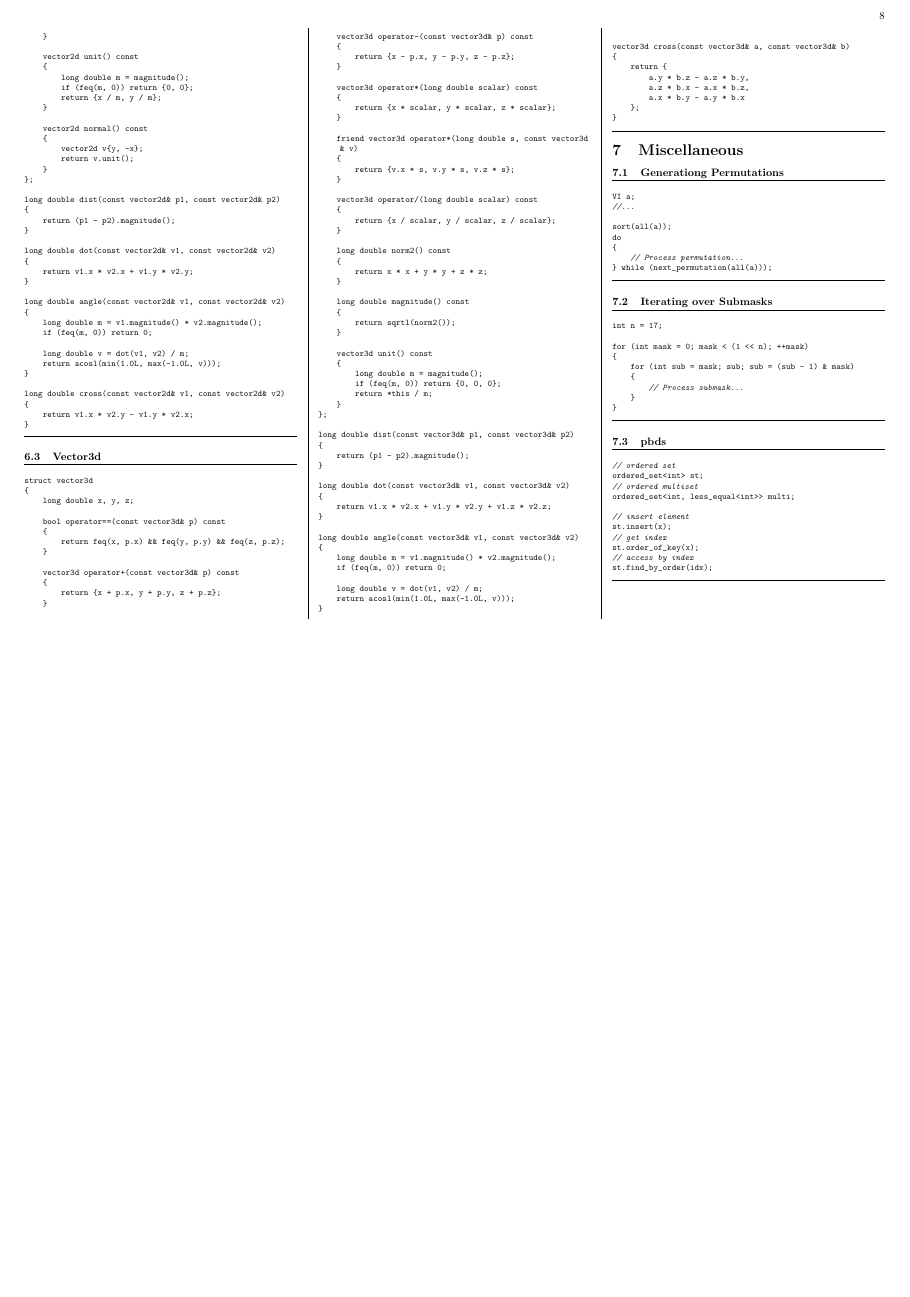
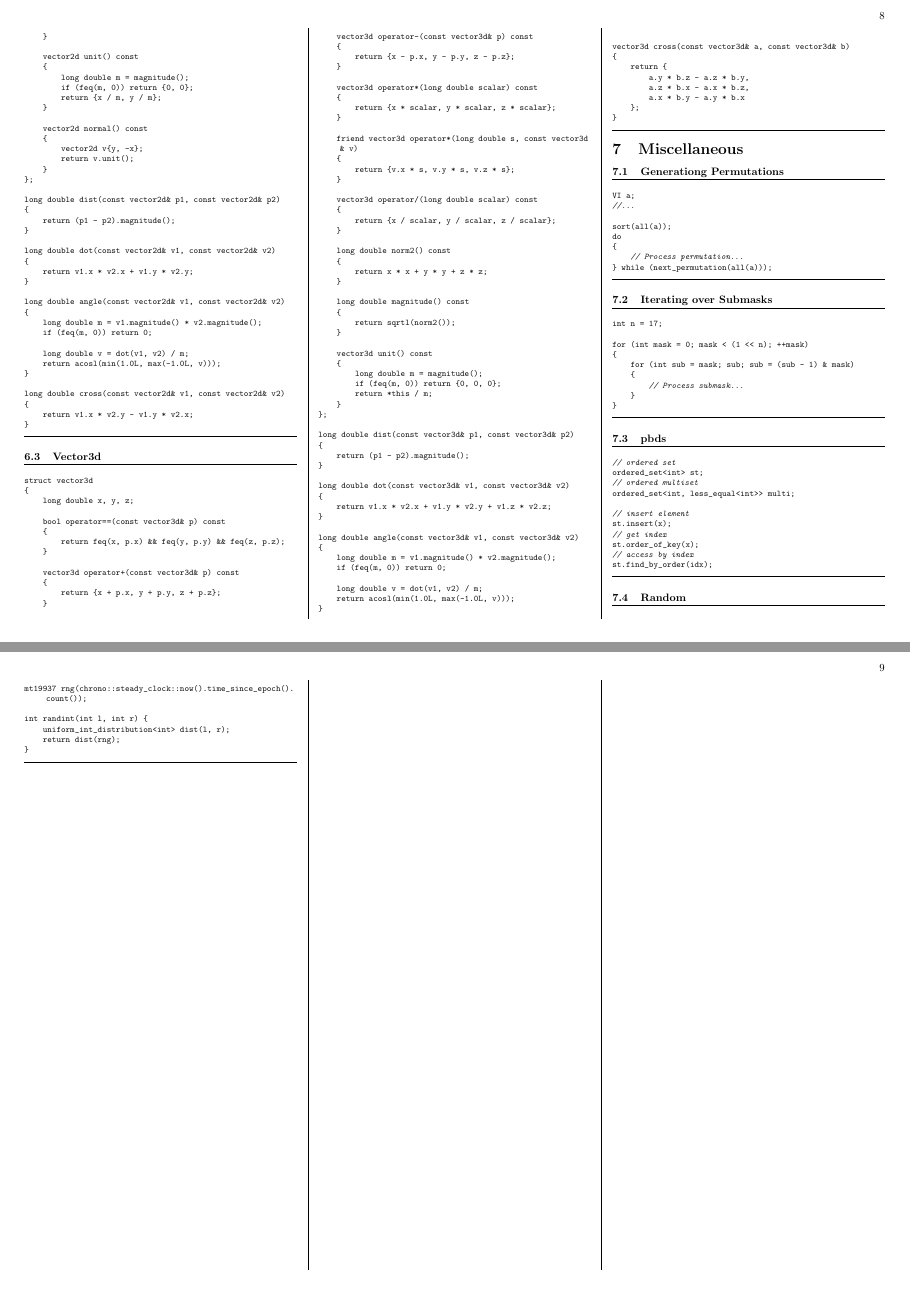
Before and after one commit to MysteriousBits/CP, a LaTeX document (codebook/codebook.tex, which reads codebook/misc.tex): page 8 of 8 before the commit and pages 8 and 9 of 9 after it, the two joined at a grey line, the shorter picture padded with empty space. Compiled offline with pdfLaTeX.

Commit message:
added random

```diff
--- a/codebook/misc.tex
+++ b/codebook/misc.tex
@@ -42,3 +42,14 @@ st.order_of_key(x);
 st.find_by_order(idx);
 \end{lstlisting}
 \sectionend
+
+\section{Random}
+\begin{lstlisting}[language=C++]
+mt19937 rng(chrono::steady_clock::now().time_since_epoch().count());
+
+int randint(int l, int r) {
+    uniform_int_distribution<int> dist(l, r);
+    return dist(rng);
+}
+\end{lstlisting}
+\sectionend
```
